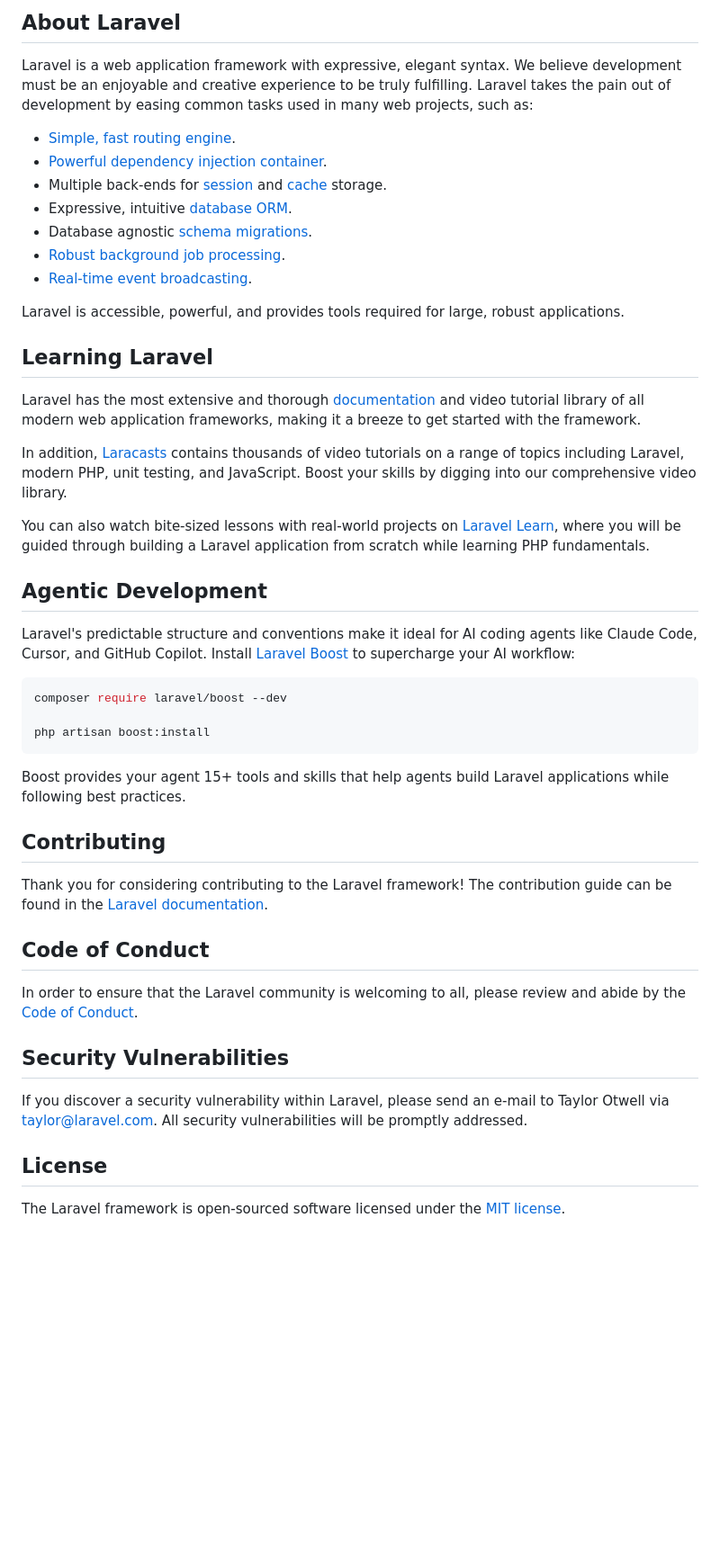
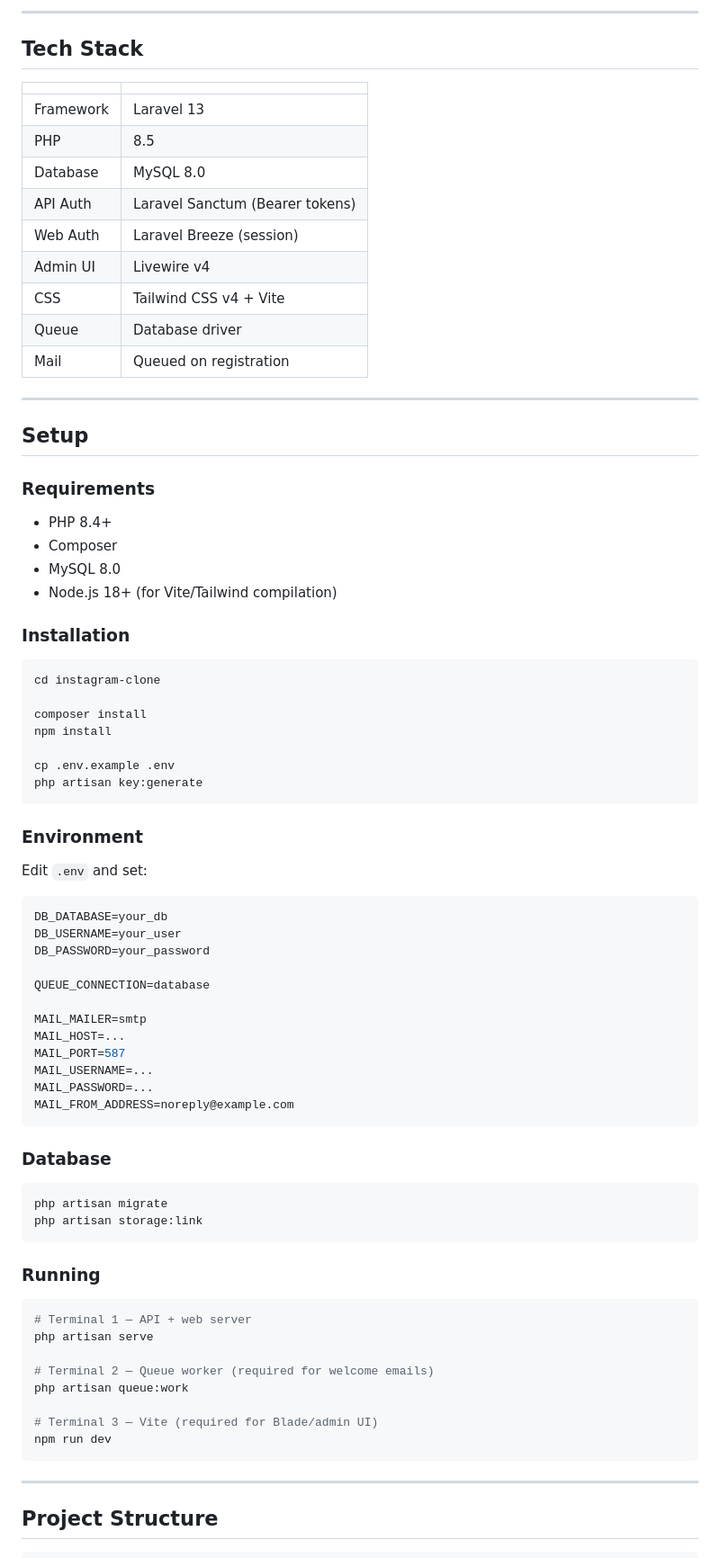
Before and after one commit to jj761/insta-clone, a Markdown page: instagram-clone/README.md, the part around one of its changes. Shown at 90% size. Drawn GitHub-style; blank space fills up the shorter version.

Commit message:
README frontend final

````diff
--- a/instagram-clone/README.md
+++ b/instagram-clone/README.md
@@ -9,50 +4,82 @@
 
-## About Laravel
+---
 
-Laravel is a web application framework with expressive, elegant syntax. We believe development must be an enjoyable and creative experience to be truly fulfilling. Laravel takes the pain out of development by easing common tasks used in many web projects, such as:
+## Tech Stack
 
-- [Simple, fast routing engine](https://laravel.com/docs/routing).
-- [Powerful dependency injection container](https://laravel.com/docs/container).
-- Multiple back-ends for [session](https://laravel.com/docs/session) and [cache](https://laravel.com/docs/cache) storage.
-- Expressive, intuitive [database ORM](https://laravel.com/docs/eloquent).
-- Database agnostic [schema migrations](https://laravel.com/docs/migrations).
-- [Robust background job processing](https://laravel.com/docs/queues).
-- [Real-time event broadcasting](https://laravel.com/docs/broadcasting).
+| | |
+|---|---|
+| Framework | Laravel 13 |
+| PHP | 8.5 |
+| Database | MySQL 8.0 |
+| API Auth | Laravel Sanctum (Bearer tokens) |
+| Web Auth | Laravel Breeze (session) |
+| Admin UI | Livewire v4 |
+| CSS | Tailwind CSS v4 + Vite |
+| Queue | Database driver |
+| Mail | Queued on registration |
 
-Laravel is accessible, powerful, and provides tools required for large, robust applications.
+---
 
-## Learning Laravel
+## Setup
 
-Laravel has the most extensive and thorough [documentation](https://laravel.com/docs) and video tutorial library of all modern web application frameworks, making it a breeze to get started with the framework.
+### Requirements
+- PHP 8.4+
+- Composer
+- MySQL 8.0
+- Node.js 18+ (for Vite/Tailwind compilation)
 
-In addition, [Laracasts](https://laracasts.com) contains thousands of video tutorials on a range of topics including Laravel, modern PHP, unit testing, and JavaScript. Boost your skills by digging into our comprehensive video library.
-
-You can also watch bite-sized lessons with real-world projects on [Laravel Learn](https://laravel.com/learn), where you will be guided through building a Laravel application from scratch while learning PHP fundamentals.
-
-## Agentic Development
-
-Laravel's predictable structure and conventions make it ideal for AI coding agents like Claude Code, Cursor, and GitHub Copilot. Install [Laravel Boost](https://laravel.com/docs/ai) to supercharge your AI workflow:
+### Installation
 
 ```bash
-composer require laravel/boost --dev
+cd instagram-clone
 
-php artisan boost:install
+composer install
+npm install
+
+cp .env.example .env
+php artisan key:generate
 ```
 
-Boost provides your agent 15+ tools and skills that help agents build Laravel applications while following best practices.
+### Environment
 
-## Contributing
+Edit `.env` and set:
 
-Thank you for considering contributing to the Laravel framework! The contribution guide can be found in the [Laravel documentation](https://laravel.com/docs/contributions).
+```env
+DB_DATABASE=your_db
+DB_USERNAME=your_user
+DB_PASSWORD=your_password
 
-## Code of Conduct
+QUEUE_CONNECTION=database
 
-In order to ensure that the Laravel community is welcoming to all, please review and abide by the [Code of Conduct](https://laravel.com/docs/contributions#code-of-conduct).
+MAIL_MAILER=smtp
+MAIL_HOST=...
+MAIL_PORT=587
+MAIL_USERNAME=...
+MAIL_PASSWORD=...
+MAIL_FROM_ADDRESS=noreply@example.com
+```
 
-## Security Vulnerabilities
+### Database
 
-If you discover a security vulnerability within Laravel, please send an e-mail to Taylor Otwell via [taylor@laravel.com](mailto:taylor@laravel.com). All security vulnerabilities will be promptly addressed.
+```bash
+php artisan migrate
+php artisan storage:link
+```
 
-## License
+### Running
 
-The Laravel framework is open-sourced software licensed under the [MIT license](https://opensource.org/licenses/MIT).
+```bash
+# Terminal 1 — API + web server
+php artisan serve
+
+# Terminal 2 — Queue worker (required for welcome emails)
+php artisan queue:work
+
+# Terminal 3 — Vite (required for Blade/admin UI)
+npm run dev
+```
+
+---
+
+## Project Structure
+
````
Also changed, not shown: other parts of instagram-clone/README.md (+238 -7 lines).
